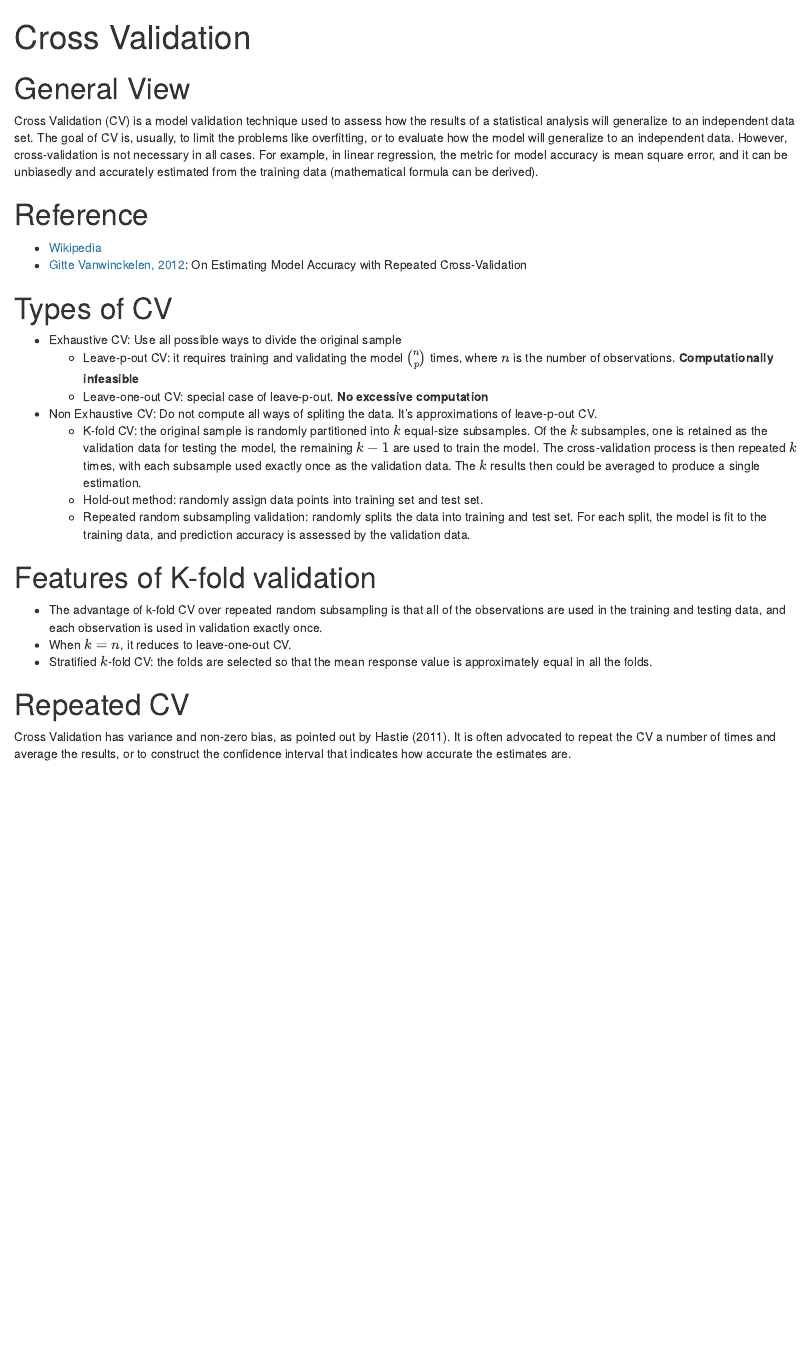
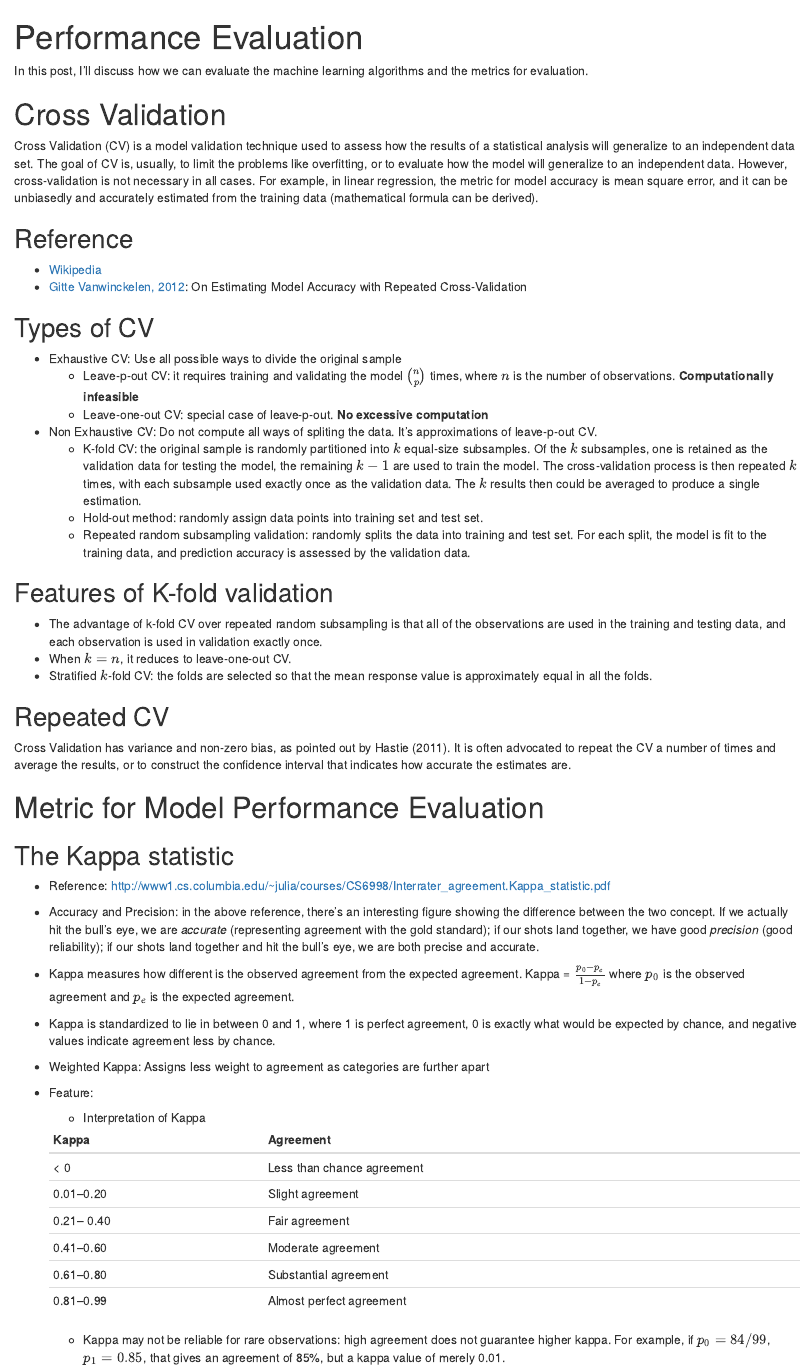
Before and after one commit to zhuob/Learning, an R Markdown document (Topic 4 - Model Evaluation.Rmd): the page in a window 1100 px wide, from its top. Rendered offline with R 4.5, knitr and Pandoc, with nearby package versions.

Commit message:
Model evaluation

```diff
--- a/Topic 4 - Cross Validation.Rmd
+++ b/Topic 4 - Model Evaluation.Rmd
@@ -1,19 +1,21 @@
 ---
-title: "Cross Validation"
+title: "Performance Evaluation"
 output:
   html_notebook:
     number_sections: true
 ---
 
-# General View
+In this post, I'll discuss how we can evaluate the machine learning algorithms and the metrics for evaluation.
+
+# Cross Validation
 
 Cross Validation (CV) is a model validation technique used to assess how the results of a statistical analysis will generalize to an independent data set. The goal of CV is, usually, to limit the problems like overfitting, or to evaluate how the model will generalize to an independent data. However, cross-validation is not necessary in all cases. For example, in linear regression, the metric for model accuracy is mean square error, and it can be unbiasedly and accurately estimated from the training data (mathematical formula can be derived).
 
-# Reference
+## Reference
   + [Wikipedia](https://en.wikipedia.org/wiki/Cross-validation_(statistics))
   + [Gitte Vanwinckelen, 2012](https://lirias.kuleuven.be/bitstream/123456789/346385/3/OnEstimatingModelAccuracy.pdf): On Estimating Model Accuracy with Repeated Cross-Validation
 
-# Types of CV
+## Types of CV
 
   + Exhaustive CV: Use all possible ways to divide the original sample
     + Leave-p-out CV: it requires training and validating the model ${n \choose p}$ times, where $n$ is the number of observations.  **Computationally infeasible**
@@ -24,12 +26,39 @@ Cross Validation (CV) is a model validation technique used to assess how the res
     + Hold-out method: randomly assign data points into training set and test set.
     + Repeated random subsampling validation: randomly splits the data into training and test set. For each split, the model is fit to the training data, and prediction accuracy is assessed by the validation data.
 
-# Features of K-fold validation
+## Features of K-fold validation
 
   + The advantage of k-fold CV over repeated random subsampling is that all of the observations are used in the training and testing data, and each observation is used in validation exactly once.
   + When $k = n$, it reduces to leave-one-out CV.
   + Stratified $k$-fold CV: the folds are selected so that the mean response value is approximately equal in all the folds.
 
-# Repeated CV
+## Repeated CV
 
   Cross Validation has variance and non-zero bias, as pointed out by Hastie (2011).  It is often advocated to repeat the CV a number of times and average the results, or to construct the confidence interval that indicates how accurate the estimates are.
+
+
+
+
+# Metric for Model Performance Evaluation
+
+## The Kappa statistic
+
+  + Reference: http://www1.cs.columbia.edu/~julia/courses/CS6998/Interrater_agreement.Kappa_statistic.pdf
+  + Accuracy and Precision: in the above reference, there's an interesting figure showing the difference between the two concept. If we actually hit the bull's eye, we are *accurate* (representing agreement with the gold standard); if our shots land together, we have good *precision* (good reliability); if our shots land together and hit the bull's eye, we are both precise and accurate.
+  + Kappa measures how different is the observed agreement from the expected agreement. Kappa = $\frac{p_0 - p_e}{1-p_e}$ where $p_0$ is the observed agreement and $p_e$ is the expected agreement.
+  + Kappa is standardized to lie in between 0 and 1, where 1 is perfect agreement, 0 is exactly what would be expected by chance, and negative values indicate agreement less by chance.
+  + Weighted Kappa: Assigns less weight to agreement as categories are further apart
+
+  + Feature:
+    +  Interpretation of Kappa
+
+      Kappa   | Agreement
+      ----  |    ------
+       < 0 | Less than chance agreement
+      0.01–0.20  | Slight agreement
+      0.21– 0.40 | Fair agreement
+      0.41–0.60  |Moderate agreement
+      0.61–0.80  |Substantial agreement
+      0.81–0.99  |Almost perfect agreement
+
+    + Kappa may not be reliable for rare observations: high agreement does not guarantee higher kappa. For example, if $p_0 = 84/99$, $p_1 = 0.85$,  that gives an agreement of 85\%, but a kappa value of merely 0.01.
```
Also changed, not shown: Topic 3 - Classification.Rmd (+2 -24 lines).
